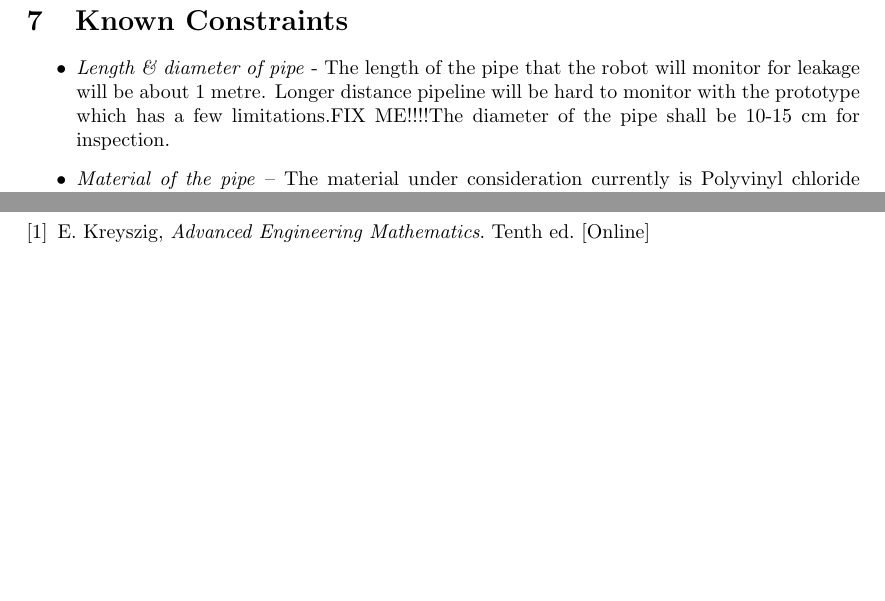
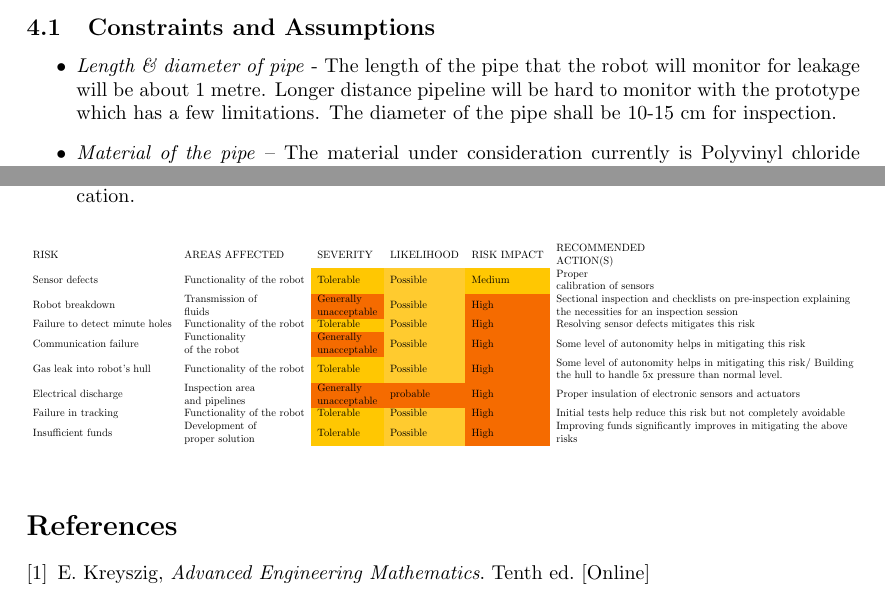
Before and after one commit to harish-kp/Group-Project, a LaTeX document (pid.tex): two parts of pages 7 and 9 of 9 before the commit and two parts of pages 5 and 9 of 9 after it, joined at a grey line, cut at the place of the change, the shorter picture padded with empty space. Compiled offline with pdfLaTeX.

Commit message:
Added multiple sections

```diff
--- a/pid.tex
+++ b/pid.tex
@@ -1,8 +1,8 @@
-\documentclass[a4paper]{article}
+\documentclass[a4paper,table]{article}
 
 \usepackage[english]{babel}
 \usepackage[utf8]{inputenc}
-\DeclareUnicodeCharacter{202F}{FIX ME!!!!} %fixes unicode 202F error
+\DeclareUnicodeCharacter{202F}{} %fixes unicode 202F error
 \usepackage{amsmath}
 \usepackage{graphicx}
 \usepackage[colorinlistoftodos]{todonotes}
@@ -19,8 +20,8 @@
 \renewcommand\theadfont{\bfseries}
 \renewcommand\theadgape{}
 \newcolumntype{L}{>{\RaggedRight}X}
+\usepackage{xcolor} % RISK ANALYSIS TABLE
 %TABLE USER PACKAGES ENDS
-
 \title{ENGN 8170 Group project\\ Corrosion and Gas Leaking Detection Robot\\ Project Initiation Document}
 
 \author{U6366102, U6561524, U6622423, U6647679, U6471573}
@@ -230,6 +215,7 @@ Ex: Team leader, Mechanical Engineers, System engineers, Electrical engineers, E
-\section{Known Constraints}
+\section{Design need}
+\subsection{Constraints and Assumptions}
 \begin{itemize}
-    \item {\textit{Length \& diameter of pipe} - The length of the pipe that the robot will monitor for leakage will be about 1 metre. Longer distance pipeline will be hard to monitor with the prototype which has a few limitations. The diameter of the pipe shall be 10-15 cm for inspection.}
+    \item {\textit{Length \& diameter of pipe} - The length of the pipe that the robot will monitor for leakage will be about 1 metre. Longer distance pipeline will be hard to monitor with the prototype which has a few limitations. The diameter of the pipe shall be 10-15 cm for inspection.}
     \item{\textit{Material of the pipe} – The material under consideration currently is Polyvinyl chloride (PVC) for experimental tests to be performed.}
     \item{\textit{Pressure} - The gas that shall traverse through the pipeline is air with various pressures(1 atm). Any other gas with varying pressures would deem change in material, as well as constraints. (We will vary the pressures of the in-feed of the air for varying test conditions).}
     \item{\textit{Locomotion}- Simple wheel and caterpillar locomotory in-pipe inspection shall be implemented.}
@@ -270,8 +284,22 @@ The potential risk of the projects are being listed below
     \item{Delay in delivery of important components (eg. Sensors) can delay the entire project.}
     \item{Lack of appropriate guidance while facing any unidentified errors during software operation can cause delays.}
     \item{ANU maker-space lab might not be available as per our requirement, thus delaying fabrication.}
+\end{itemize}
 
-\end{itemize}
+\begin{table}[h!]
+\begin{adjustbox}{max width = \textwidth}
+\begin{tabular}{llllll}
+RISK                           & AREAS AFFECTED                                                             & SEVERITY                                                                                   & LIKELIHOOD                       & RISK IMPACT                    & \begin{tabular}[c]{@{}l@{}}RECOMMENDED\\   ACTION(S)\end{tabular}                                                                                              \\
+Sensor defects                 & Functionality of the robot                                                 & \cellcolor[HTML]{FFC702}Tolerable                                                          & \cellcolor[HTML]{FFCB2F}Possible & \cellcolor[HTML]{FFC702}Medium & \begin{tabular}[c]{@{}l@{}}Proper\\   calibration of sensors\end{tabular}                                                                                      \\
+Robot breakdown                & \begin{tabular}[c]{@{}l@{}}Transmission of\\   fluids\end{tabular}         & \cellcolor[HTML]{F56B00}\begin{tabular}[c]{@{}l@{}}Generally\\   unacceptable\end{tabular} & \cellcolor[HTML]{FFCB2F}Possible & \cellcolor[HTML]{F56B00}High   & \begin{tabular}[c]{@{}l@{}}Sectional inspection and checklists on pre-inspection explaining\\   the necessities for an inspection session\end{tabular}         \\
+Failure to detect minute holes & Functionality of the robot                                                 & \cellcolor[HTML]{FFC702}Tolerable                                                          & \cellcolor[HTML]{FFCB2F}Possible & \cellcolor[HTML]{F56B00}High   & Resolving sensor defects mitigates this risk                                                                                                                   \\
+Communication failure          & \begin{tabular}[c]{@{}l@{}}Functionality\\   of the robot\end{tabular}     & \cellcolor[HTML]{F56B00}\begin{tabular}[c]{@{}l@{}}Generally\\   unacceptable\end{tabular} & \cellcolor[HTML]{FFCB2F}Possible & \cellcolor[HTML]{F56B00}High   & Some level of autonomity helps in mitigating this risk                                                                                                         \\
+Gas leak into robot's hull     & Functionality of the robot                                                 & \cellcolor[HTML]{FFC702}Tolerable                                                          & \cellcolor[HTML]{FFCB2F}Possible & \cellcolor[HTML]{F56B00}High   & \begin{tabular}[c]{@{}l@{}}Some level of autonomity helps in mitigating this risk/ Building\\   the hull to handle 5x pressure than normal level.\end{tabular} \\
+Electrical discharge           & \begin{tabular}[c]{@{}l@{}}Inspection area\\   and pipelines\end{tabular}  & \cellcolor[HTML]{F56B00}\begin{tabular}[c]{@{}l@{}}Generally\\   unacceptable\end{tabular} & \cellcolor[HTML]{F56B00}probable & \cellcolor[HTML]{F56B00}High   & Proper insulation of electronic sensors and actuators                                                                                                          \\
+Failure in tracking            & Functionality of the robot                                                 & \cellcolor[HTML]{FFC702}Tolerable                                                          & \cellcolor[HTML]{FFCB2F}Possible & \cellcolor[HTML]{F56B00}High   & Initial tests help reduce this risk but not completely avoidable                                                                                               \\
+Insufficient funds             & \begin{tabular}[c]{@{}l@{}}Development of\\   proper solution\end{tabular} & \cellcolor[HTML]{FFC702}Tolerable                                                          & \cellcolor[HTML]{FFCB2F}Possible & \cellcolor[HTML]{F56B00}High   & \begin{tabular}[c]{@{}l@{}}Improving funds significantly improves in mitigating the above\\   risks\end{tabular}         \end{tabular}
+\end{adjustbox}
+\end{table}
 \begin{thebibliography}{9}
 \bibitem{AEM}
   E. Kreyszig,
```
Also changed, not shown: pid.tex (57 more changed lines).
